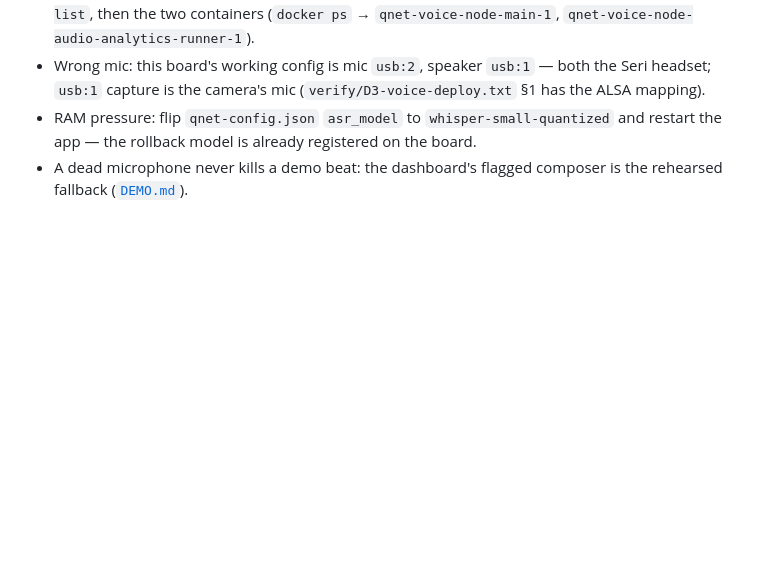
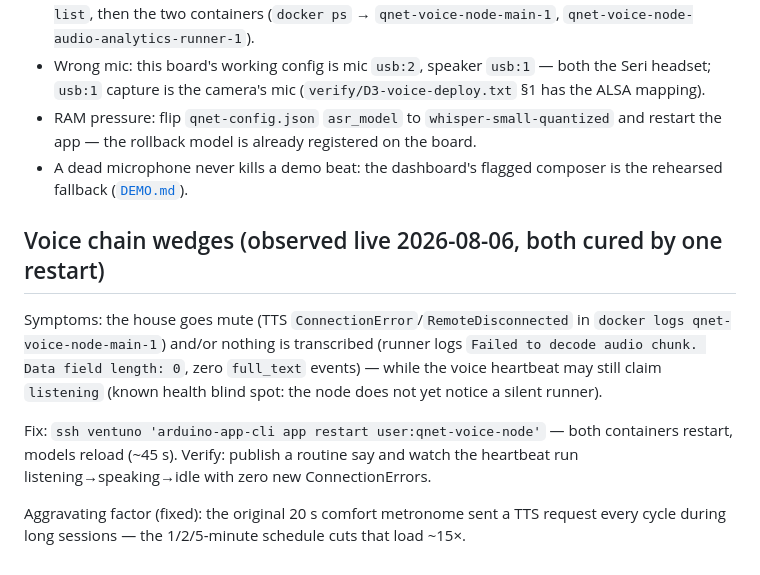
Before and after one commit to qnethome2026-oss/QNet-Home, a Markdown page: docs/operations/troubleshooting.md, the part around the change. Drawn GitHub-style; blank space fills up the shorter version.

Commit message:
Troubleshooting: voice-chain wedge symptoms + one-command recovery
Co-Authored-By: Claude Fable 5 <noreply@anthropic.com>

```diff
--- a/docs/operations/troubleshooting.md
+++ b/docs/operations/troubleshooting.md
@@ -134,3 +134,20 @@ numbers, update `config/house.yaml`'s `mqtt:` block, restart mosquitto.
   already registered on the board.
 - A dead microphone never kills a demo beat: the dashboard's flagged composer
   is the rehearsed fallback ([`DEMO.md`](../DEMO.md)).
+
+
+## Voice chain wedges (observed live 2026-08-06, both cured by one restart)
+
+Symptoms: the house goes mute (TTS `ConnectionError`/`RemoteDisconnected` in
+`docker logs qnet-voice-node-main-1`) and/or nothing is transcribed (runner
+logs `Failed to decode audio chunk. Data field length: 0`, zero `full_text`
+events) — while the voice heartbeat may still claim `listening` (known health
+blind spot: the node does not yet notice a silent runner).
+
+Fix: `ssh ventuno 'arduino-app-cli app restart user:qnet-voice-node'` — both
+containers restart, models reload (~45 s). Verify: publish a routine say and
+watch the heartbeat run listening→speaking→idle with zero new ConnectionErrors.
+
+Aggravating factor (fixed): the original 20 s comfort metronome sent a TTS
+request every cycle during long sessions — the 1/2/5-minute schedule cuts that
+load ~15×.
```
